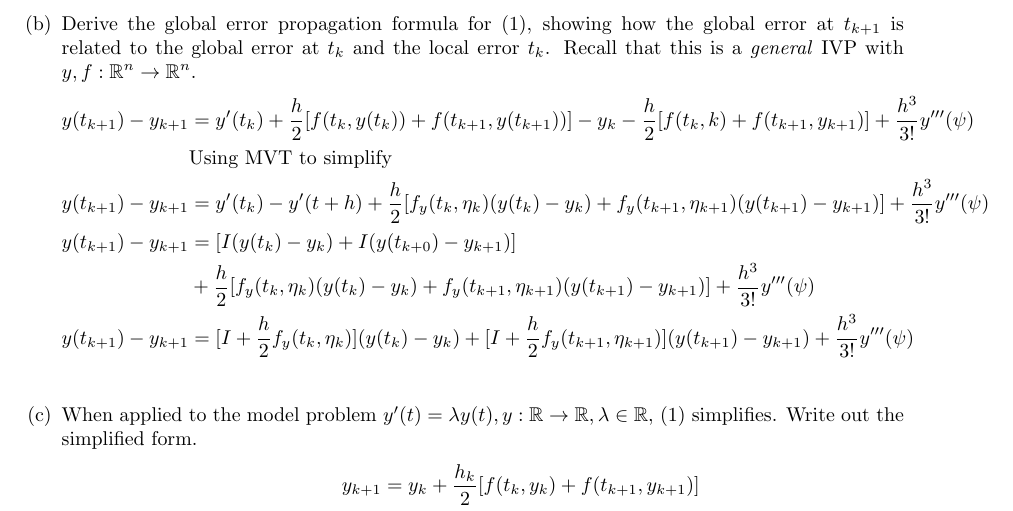
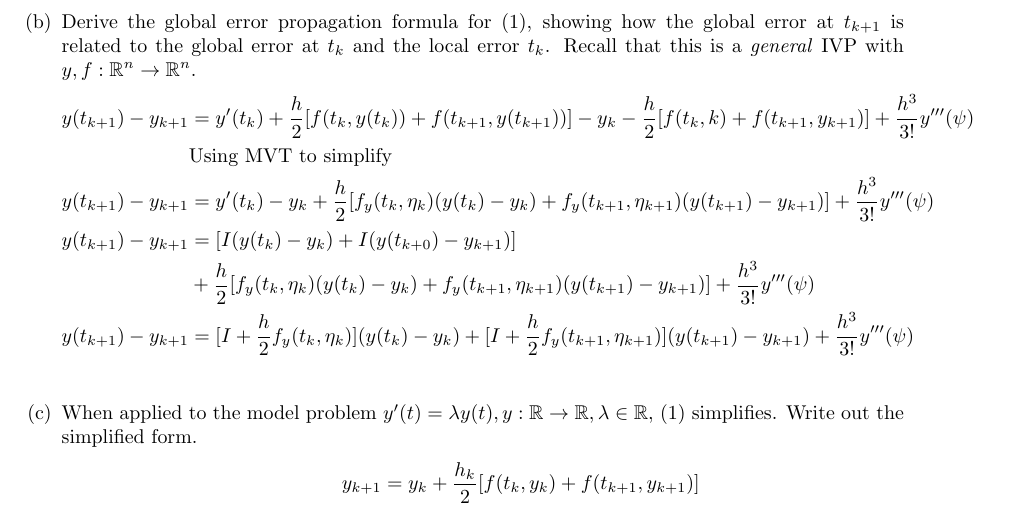
Before and after one commit to poonkeegan/school, a LaTeX document (cscd37/assgn3.tex): part of page 2 of 3, cut so that both start at the same text. Compiled offline with pdfLaTeX.

Commit message:
Fri Apr  6 18:33:19 EDT 2018

```diff
--- a/cscd37/assgn3.tex
+++ b/cscd37/assgn3.tex
@@ -177,7 +177,7 @@ poonkeeg\\
                     + f(t_{k+1}, y_{k+1})] + \frac{h^3}{3!}y'''(\psi) \\
                     &\text{Using MVT to simplify} \\
                     y(t_{k+1}) - y_{k+1} &=
-                    y'(t_k) - y'(t + h) + \frac{h}{2}
+                    y'(t_k) - y_k + \frac{h}{2}
                     [f_y (t_k, \eta_k)(y(t_k) - y_k)
                     + f_y (t_{k+1}, \eta_{k+1})(y(t_{k+1}) - y_{k+1})]
                     + \frac{h^3}{3!}y'''(\psi) \\
```
Also changed, not shown: cscd37/assgn3.pdf.
